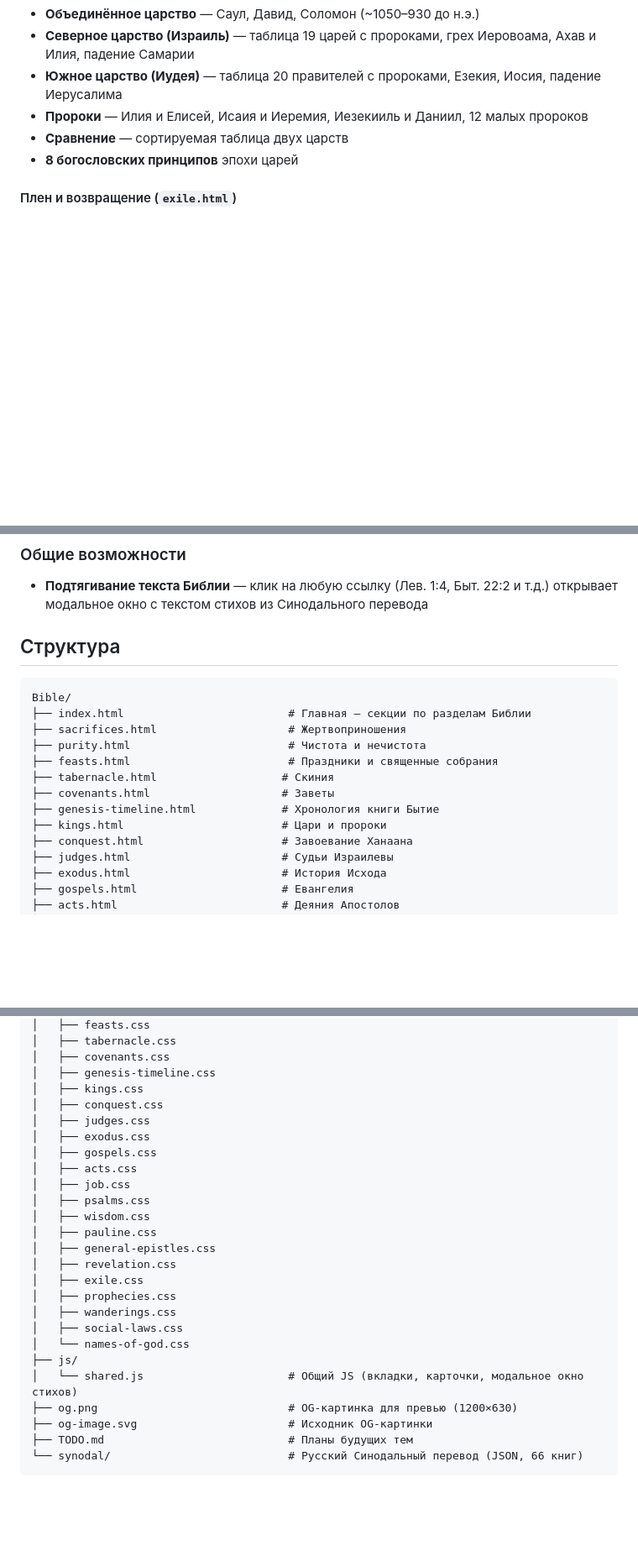
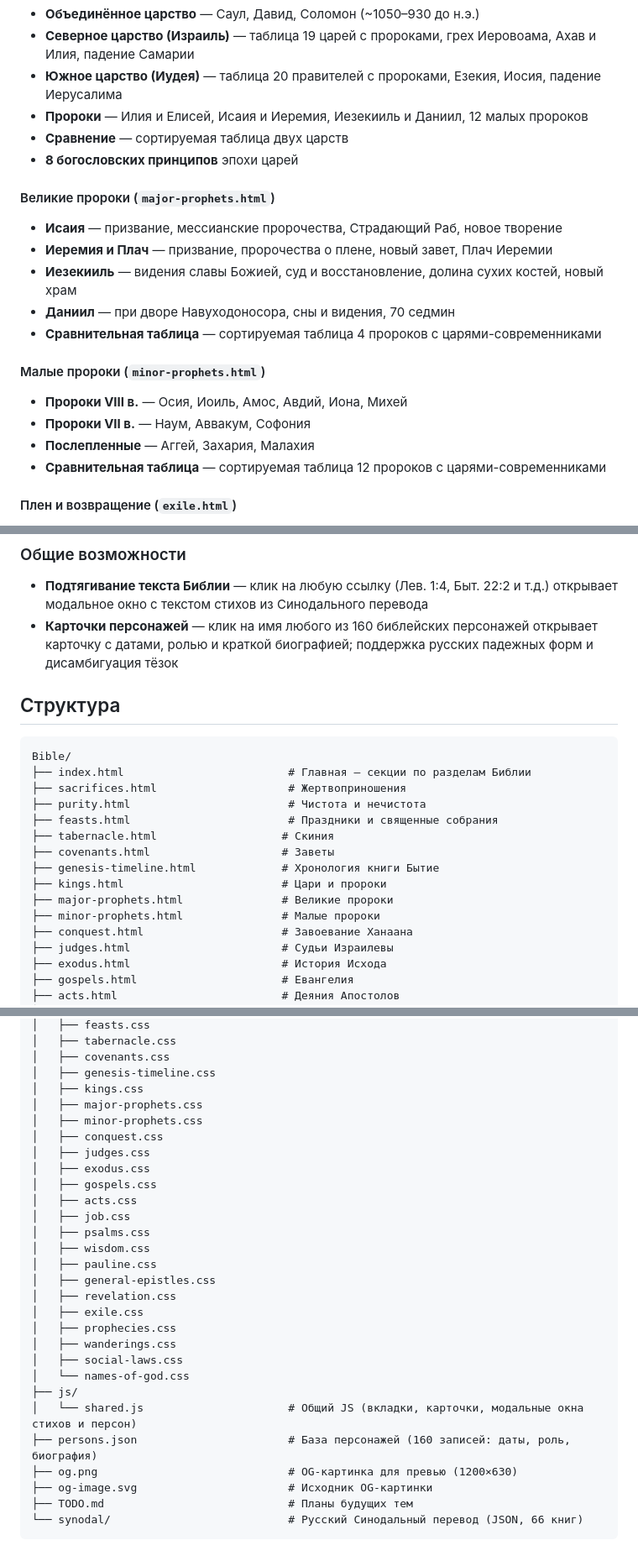
Before and after one commit to dik-garri/Bible, a Markdown page: README.md, 3 parts joined by grey strips. Shown at 84% size. Drawn GitHub-style; blank space fills up the shorter version.

```diff
--- a/README.md
+++ b/README.md
@@ -128,6 +128,21 @@
 - **Сравнение** — сортируемая таблица двух царств
 - **8 богословских принципов** эпохи царей
 
+#### Великие пророки (`major-prophets.html`)
+
+- **Исаия** — призвание, мессианские пророчества, Страдающий Раб, новое творение
+- **Иеремия и Плач** — призвание, пророчества о плене, новый завет, Плач Иеремии
+- **Иезекииль** — видения славы Божией, суд и восстановление, долина сухих костей, новый храм
+- **Даниил** — при дворе Навуходоносора, сны и видения, 70 седмин
+- **Сравнительная таблица** — сортируемая таблица 4 пророков с царями-современниками
+
+#### Малые пророки (`minor-prophets.html`)
+
+- **Пророки VIII в.** — Осия, Иоиль, Амос, Авдий, Иона, Михей
+- **Пророки VII в.** — Наум, Аввакум, Софония
+- **Послепленные** — Аггей, Захария, Малахия
+- **Сравнительная таблица** — сортируемая таблица 12 пророков с царями-современниками
+
 #### Плен и возвращение (`exile.html`)
 
 - **Падение и плен** — Навуходоносор, три переселения, жизнь в плену, Даниил
@@ -213,6 +228,7 @@
 ### Общие возможности
 
 - **Подтягивание текста Библии** — клик на любую ссылку (Лев. 1:4, Быт. 22:2 и т.д.) открывает модальное окно с текстом стихов из Синодального перевода
+- **Карточки персонажей** — клик на имя любого из 160 библейских персонажей открывает карточку с датами, ролью и краткой биографией; поддержка русских падежных форм и дисамбигуация тёзок
 
 ## Структура
 
@@ -226,6 +242,8 @@ Bible/
 ├── covenants.html                    # Заветы
 ├── genesis-timeline.html             # Хронология книги Бытие
 ├── kings.html                        # Цари и пророки
+├── major-prophets.html               # Великие пророки
+├── minor-prophets.html               # Малые пророки
 ├── conquest.html                     # Завоевание Ханаана
 ├── judges.html                       # Судьи Израилевы
 ├── exodus.html                       # История Исхода
@@ -251,6 +269,8 @@ Bible/
 │   ├── covenants.css
 │   ├── genesis-timeline.css
 │   ├── kings.css
+│   ├── major-prophets.css
+│   ├── minor-prophets.css
 │   ├── conquest.css
 │   ├── judges.css
 │   ├── exodus.css
@@ -268,7 +288,8 @@ Bible/
 │   ├── social-laws.css
 │   └── names-of-god.css
 ├── js/
-│   └── shared.js                      # Общий JS (вкладки, карточки, модальное окно стихов)
+│   └── shared.js                      # Общий JS (вкладки, карточки, модальные окна стихов и персон)
+├── persons.json                       # База персонажей (160 записей: даты, роль, биография)
 ├── og.png                             # OG-картинка для превью (1200×630)
 ├── og-image.svg                       # Исходник OG-картинки
 ├── TODO.md                            # Планы будущих тем
```
Also changed, not shown: CLAUDE.md (+24 -3 lines), PROGRESS.md (+7 -0 lines).
